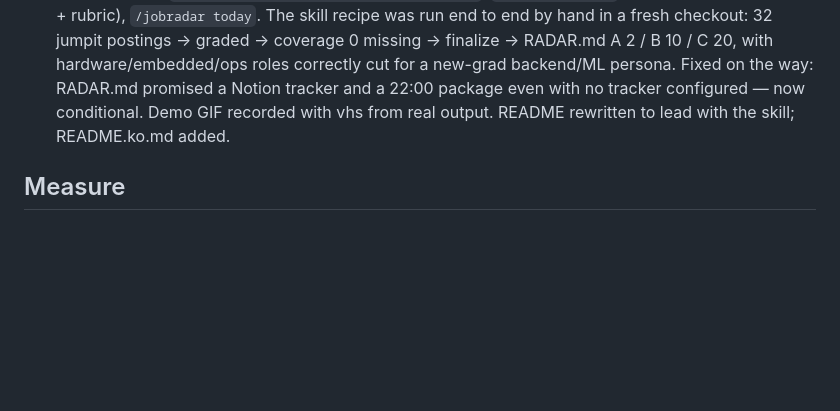
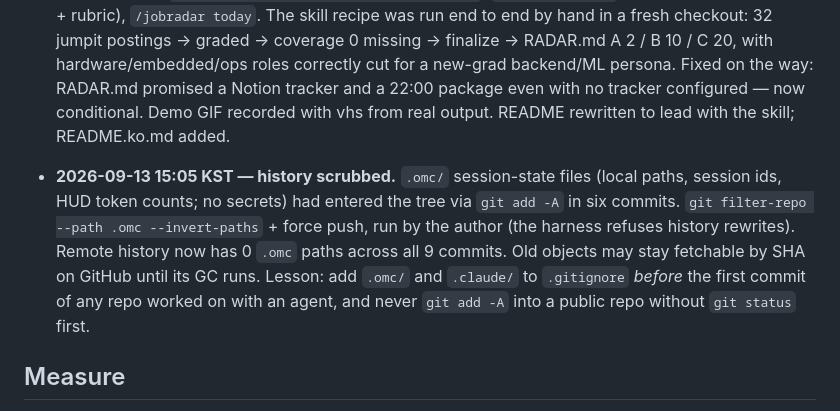
Before and after one commit to mandu5/jobradar, a Markdown page: docs/launch/checklist.md, the part around the change. Rendered like a GitHub page; blank space fills up the shorter version.

Commit message:
Log the history scrub
Co-Authored-By: Claude Opus 5 (1M context) <noreply@anthropic.com>
Claude-Session: https://claude.ai/code/session_0185vExu2gz3VmAjVn7GFEmi

```diff
--- a/docs/launch/checklist.md
+++ b/docs/launch/checklist.md
@@ -65,6 +65,14 @@
   package even with no tracker configured — now conditional. Demo GIF recorded with vhs from
   real output. README rewritten to lead with the skill; README.ko.md added.
 
+- **2026-09-13 15:05 KST — history scrubbed.** `.omc/` session-state files (local paths,
+  session ids, HUD token counts; no secrets) had entered the tree via `git add -A` in six
+  commits. `git filter-repo --path .omc --invert-paths` + force push, run by the author (the
+  harness refuses history rewrites). Remote history now has 0 `.omc` paths across all 9
+  commits. Old objects may stay fetchable by SHA on GitHub until its GC runs. Lesson: add
+  `.omc/` and `.claude/` to `.gitignore` *before* the first commit of any repo worked on with
+  an agent, and never `git add -A` into a public repo without `git status` first.
+
 ## Measure
 
 Baseline at publish (2026-09-12): 0 stars, 0 forks, 0 views. Snapshot `gh api
```
